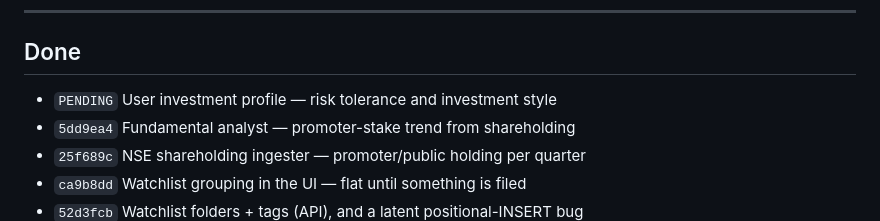
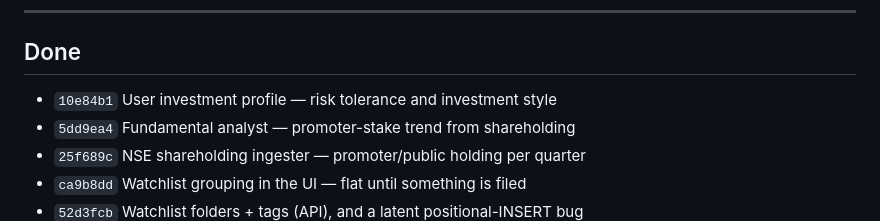
Before and after one commit to sudarshanbhat94/trading-agent, a Markdown page: BACKLOG.md, the part around the change. GitHub-like rendering.

Commit message:
Record user preferences commit hash in BACKLOG
Co-Authored-By: Claude Opus 5 <noreply@anthropic.com>

```diff
--- a/BACKLOG.md
+++ b/BACKLOG.md
@@ -146,7 +146,7 @@ doing. It is not a promise that the brief converges.
 
 ## Done
 
-- `PENDING` User investment profile — risk tolerance and investment style
+- `10e84b1` User investment profile — risk tolerance and investment style
 - `5dd9ea4` Fundamental analyst — promoter-stake trend from shareholding
 - `25f689c` NSE shareholding ingester — promoter/public holding per quarter
 - `ca9b8dd` Watchlist grouping in the UI — flat until something is filed
```
